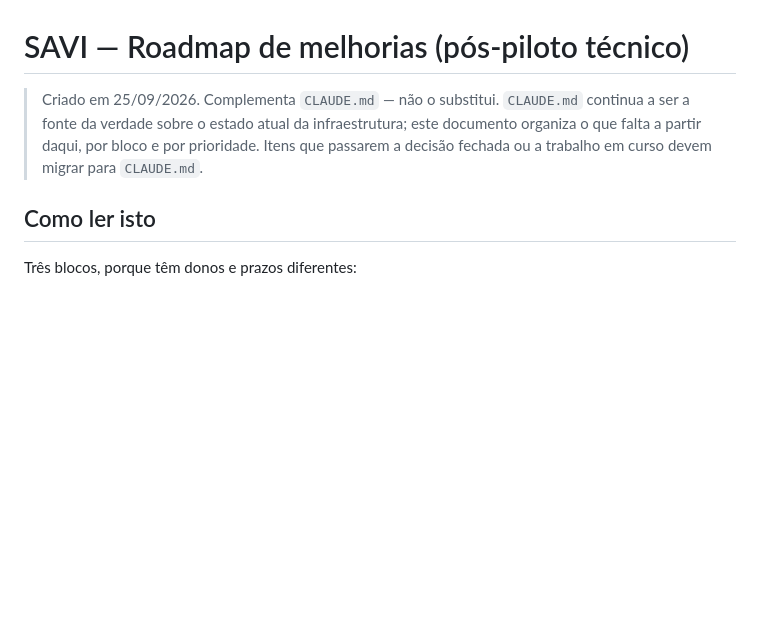
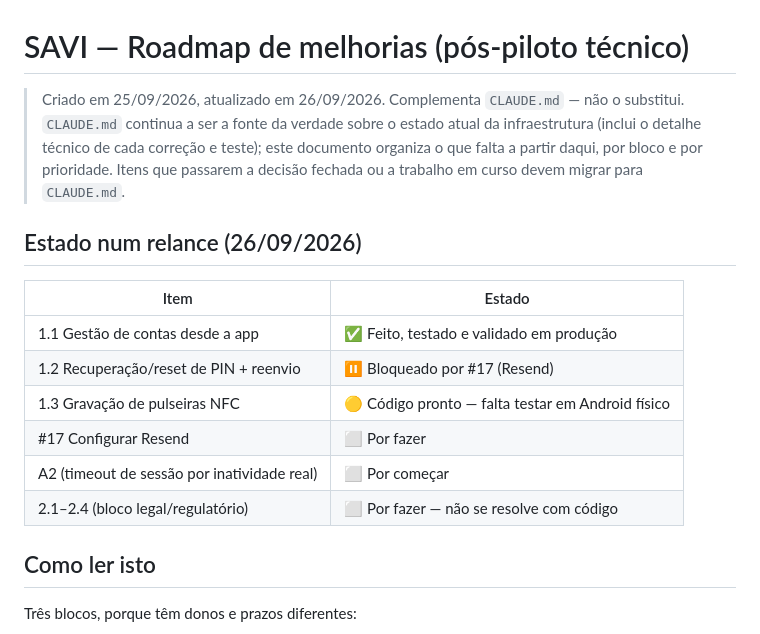
Before and after one commit to pulseiraSAVI/Pulseira-Savi, a Markdown page: ROADMAP_MELHORIAS.md, the part around one of its changes. Drawn GitHub-style; blank space fills up the shorter version.

```diff
--- a/ROADMAP_MELHORIAS.md
+++ b/ROADMAP_MELHORIAS.md
@@ -1,10 +1,22 @@
 # SAVI — Roadmap de melhorias (pós-piloto técnico)
 
-> Criado em 25/09/2026. Complementa `CLAUDE.md` — não o substitui. `CLAUDE.md`
-> continua a ser a fonte da verdade sobre o estado atual da infraestrutura;
-> este documento organiza o que falta a partir daqui, por bloco e por
-> prioridade. Itens que passarem a decisão fechada ou a trabalho em curso
-> devem migrar para `CLAUDE.md`.
+> Criado em 25/09/2026, atualizado em 26/09/2026. Complementa `CLAUDE.md` —
+> não o substitui. `CLAUDE.md` continua a ser a fonte da verdade sobre o
+> estado atual da infraestrutura (inclui o detalhe técnico de cada correção
+> e teste); este documento organiza o que falta a partir daqui, por bloco e
+> por prioridade. Itens que passarem a decisão fechada ou a trabalho em
+> curso devem migrar para `CLAUDE.md`.
+
+## Estado num relance (26/09/2026)
+
+| Item | Estado |
+|---|---|
+| 1.1 Gestão de contas desde a app | ✅ Feito, testado e validado em produção |
+| 1.2 Recuperação/reset de PIN + reenvio | ⏸️ Bloqueado por #17 (Resend) |
+| 1.3 Gravação de pulseiras NFC | 🟡 Código pronto — falta testar em Android físico |
+| #17 Configurar Resend | ⬜ Por fazer |
+| A2 (timeout de sessão por inatividade real) | ⬜ Por começar |
+| 2.1–2.4 (bloco legal/regulatório) | ⬜ Por fazer — não se resolve com código |
 
 ## Como ler isto
 
```
Also changed, not shown: other parts of ROADMAP_MELHORIAS.md (+59 -52 lines).
